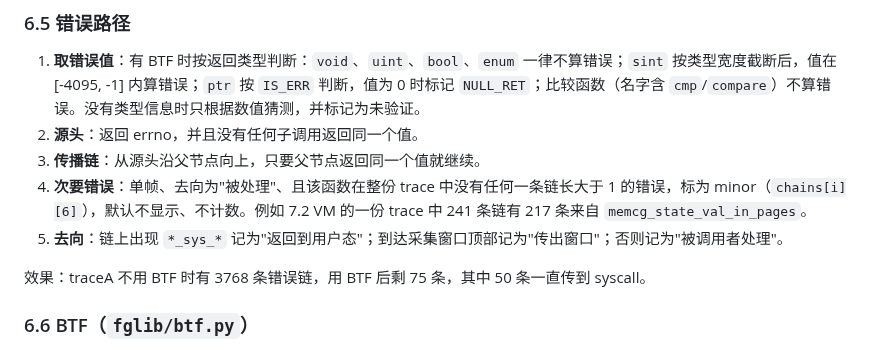
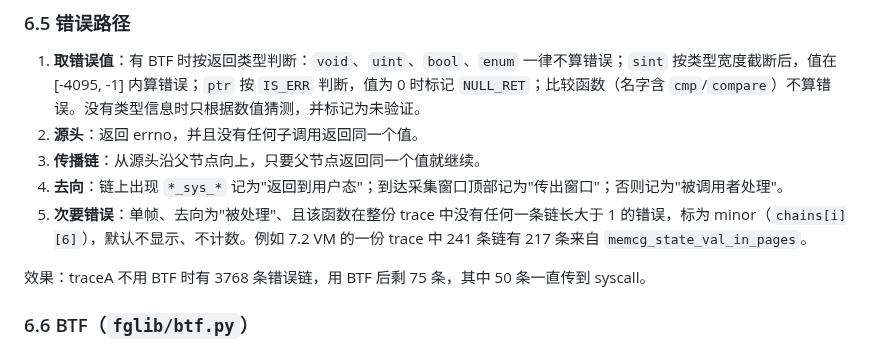
Before and after one commit to pengdonglin137/FuncGraph, a Markdown page: docs/design.md, the part around the change. Rendered like a GitHub page.

Commit message:
docs: order

```diff
--- a/docs/design.md
+++ b/docs/design.md
@@ -171,8 +171,8 @@ func(args);    [/* <-caller+off/len [mod] ret=X */]  叶子
 1. **取错误值**：有 BTF 时按返回类型判断：`void`、`uint`、`bool`、`enum` 一律不算错误；`sint` 按类型宽度截断后，值在 [-4095, -1] 内算错误；`ptr` 按 `IS_ERR` 判断，值为 0 时标记 `NULL_RET`；比较函数（名字含 `cmp`/`compare`）不算错误。没有类型信息时只根据数值猜测，并标记为未验证。
 2. **源头**：返回 errno，并且没有任何子调用返回同一个值。
 3. **传播链**：从源头沿父节点向上，只要父节点返回同一个值就继续。
+4. **去向**：链上出现 `*_sys_*` 记为"返回到用户态"；到达采集窗口顶部记为"传出窗口"；否则记为"被调用者处理"。
 5. **次要错误**：单帧、去向为"被处理"、且该函数在整份 trace 中没有任何一条链长大于 1 的错误，标为 minor（`chains[i][6]`），默认不显示、不计数。例如 7.2 VM 的一份 trace 中 241 条链有 217 条来自 `memcg_state_val_in_pages`。
-4. **去向**：链上出现 `*_sys_*` 记为"返回到用户态"；到达采集窗口顶部记为"传出窗口"；否则记为"被调用者处理"。
 
 效果：traceA 不用 BTF 时有 3768 条错误链，用 BTF 后剩 75 条，其中 50 条一直传到 syscall。
 
```
